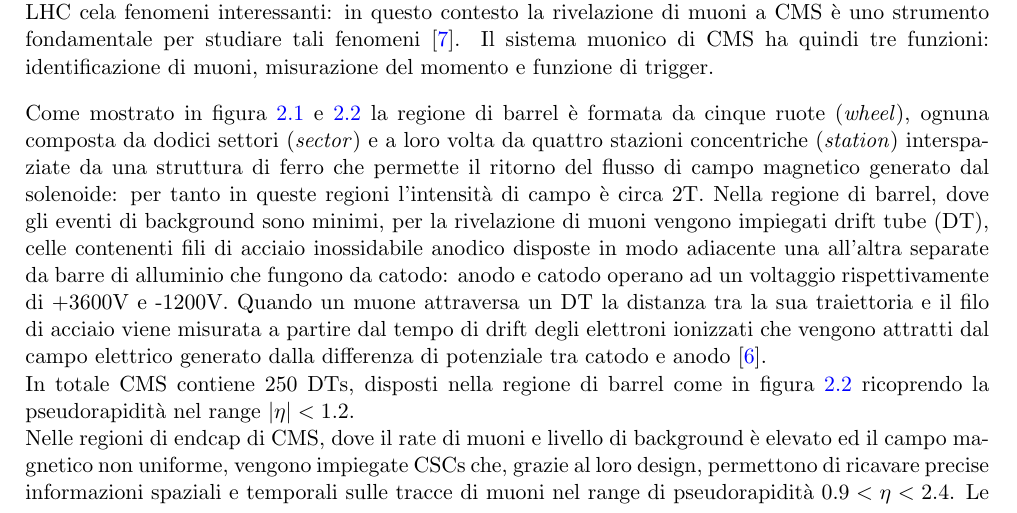
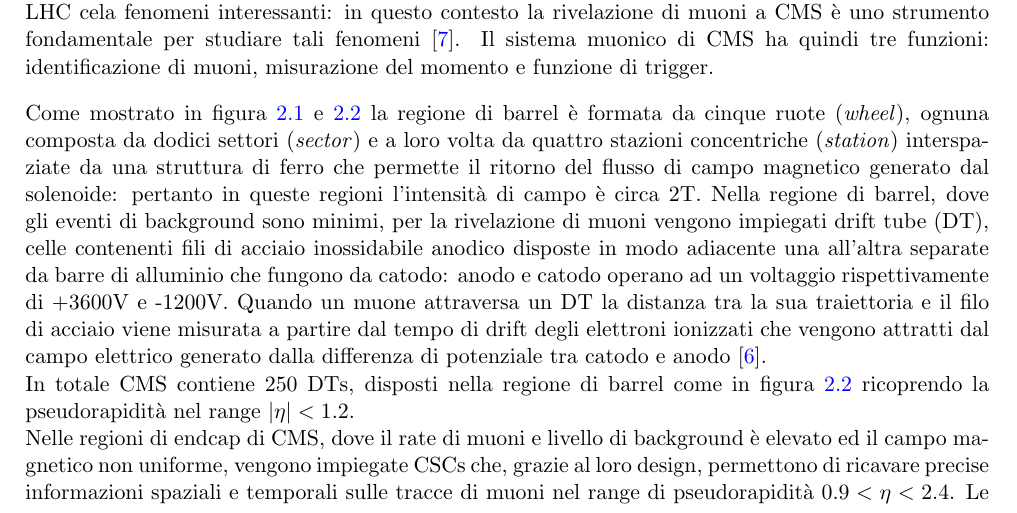
Before and after one commit to francescoreschio/Tesi-Triennale, a LaTeX thesis (Tesi/Main.tex, which reads Tesi/Capitoli/PrimoCapitolo.tex): part of page 11 of 33, cut so that both start at the same text. Compiled offline with pdfLaTeX.

Commit message:
Commenti funzione

```diff
--- a/Tesi/Capitoli/PrimoCapitolo.tex
+++ b/Tesi/Capitoli/PrimoCapitolo.tex
@@ -70,7 +70,7 @@
 Spesso l'alto rate di eventi di background a seguito di processi di interazione ad alta luminosità in LHC cela fenomeni interessanti: in questo contesto la rivelazione di muoni a CMS è uno strumento fondamentale per studiare tali fenomeni \cite{TheMuonProject}. Il sistema muonico di CMS ha quindi tre funzioni: identificazione di muoni, misurazione del momento e funzione di trigger.
 
 
-Come mostrato in figura \ref{fig:LHC-CMS} e \ref{fig:SectorEtaView} la regione di barrel è formata da cinque ruote (\textit{wheel}), ognuna composta da dodici settori (\textit{sector}) e a loro volta da quattro stazioni concentriche (\textit{station}) interspaziate da una struttura di ferro che permette il ritorno del flusso di campo magnetico generato dal solenoide: per tanto in queste regioni l'intensità di campo è circa 2T. Nella regione di barrel, dove gli eventi di background sono minimi, per la rivelazione di muoni vengono impiegati drift tube (DT), celle contenenti fili di acciaio inossidabile anodico disposte in modo adiacente una all'altra separate da barre di alluminio che fungono da catodo: anodo e catodo operano ad un voltaggio rispettivamente di +3600V e -1200V. Quando un muone attraversa un DT la distanza tra la sua traiettoria e il filo di acciaio viene misurata a partire dal tempo di drift degli elettroni ionizzati che vengono attratti dal campo elettrico generato dalla differenza di potenziale tra catodo e anodo \cite{MasterThesisNicLai}. \newline
+Come mostrato in figura \ref{fig:LHC-CMS} e \ref{fig:SectorEtaView} la regione di barrel è formata da cinque ruote (\textit{wheel}), ognuna composta da dodici settori (\textit{sector}) e a loro volta da quattro stazioni concentriche (\textit{station}) interspaziate da una struttura di ferro che permette il ritorno del flusso di campo magnetico generato dal solenoide: pertanto in queste regioni l'intensità di campo è circa 2T. Nella regione di barrel, dove gli eventi di background sono minimi, per la rivelazione di muoni vengono impiegati drift tube (DT), celle contenenti fili di acciaio inossidabile anodico disposte in modo adiacente una all'altra separate da barre di alluminio che fungono da catodo: anodo e catodo operano ad un voltaggio rispettivamente di +3600V e -1200V. Quando un muone attraversa un DT la distanza tra la sua traiettoria e il filo di acciaio viene misurata a partire dal tempo di drift degli elettroni ionizzati che vengono attratti dal campo elettrico generato dalla differenza di potenziale tra catodo e anodo \cite{MasterThesisNicLai}. \newline
 In totale CMS contiene 250 DTs, disposti nella regione di barrel come in figura \ref{fig:SectorEtaView} ricoprendo la pseudorapidità nel range $|\eta| < 1.2$. \newline
 Nelle regioni di endcap di CMS, dove il rate di muoni e livello di background è elevato ed il campo magnetico non uniforme, vengono impiegate CSCs che, grazie al loro design, permettono di ricavare precise informazioni spaziali e temporali sulle tracce di muoni nel range di pseudorapidità $0.9 < \eta < 2.4$. Le RPCs sono invece impiegate sia nella regione di barrel sia nella regione di endcap, e permettono una assegnazione definitiva del BX grazie al loro rapido tempo di risposta \cite{MasterThesisNicLai, cms2008cms}.
 
```
Also changed, not shown: Tesi/Main.pdf, 3 other files.
